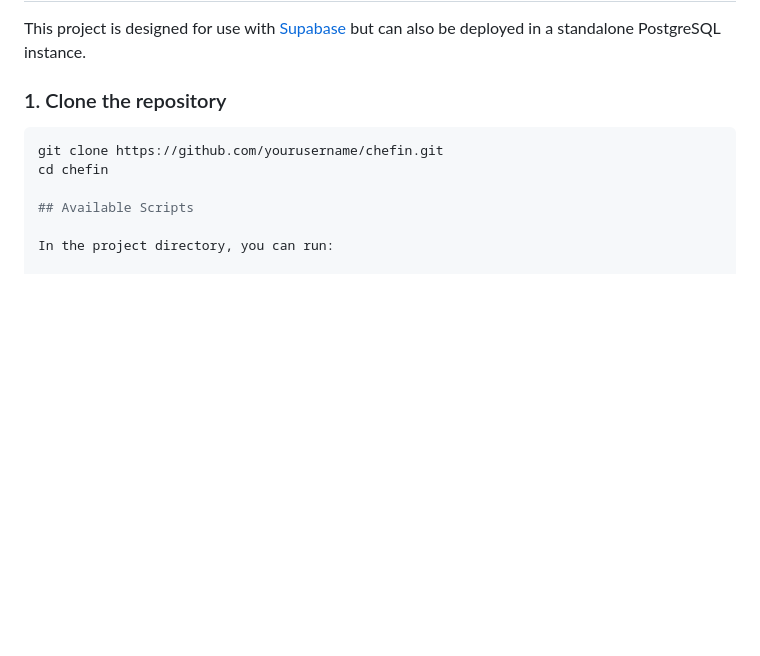
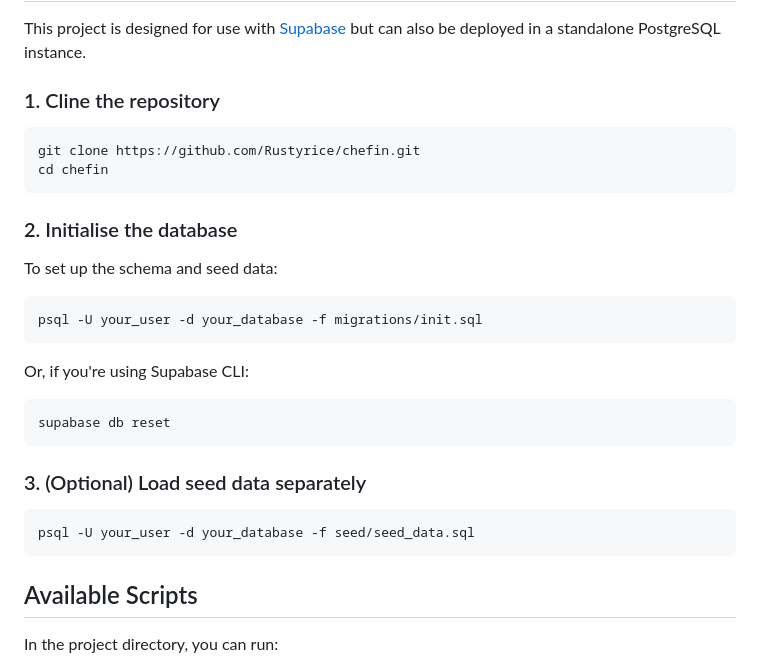
Before and after one commit to Rustyrice/chefin, a Markdown page: README.md, the part around one of its changes. Drawn GitHub-style; blank space fills up the shorter version.

Commit message:
minor changes to readme

````diff
--- a/README.md
+++ b/README.md
@@ -12,11 +12,32 @@ Tech Stack \
 
 This project is designed for use with [Supabase](https://supabase.com/) but can also be deployed in a standalone PostgreSQL instance.
 
-### 1. Clone the repository
+### 1. Cline the repository
 
 ```bash
-git clone https://github.com/yourusername/chefin.git
+git clone https://github.com/Rustyrice/chefin.git
 cd chefin
+```
+
+### 2. Initialise the database
+
+To set up the schema and seed data:
+
+```bash
+psql -U your_user -d your_database -f migrations/init.sql
+```
+
+Or, if you're using Supabase CLI:
+
+```bash
+supabase db reset
+```
+
+### 3. (Optional) Load seed data separately
+
+```bash
+psql -U your_user -d your_database -f seed/seed_data.sql
+```
 
 ## Available Scripts
 
````
Also changed, not shown: other parts of README.md (+0 -1 lines).
